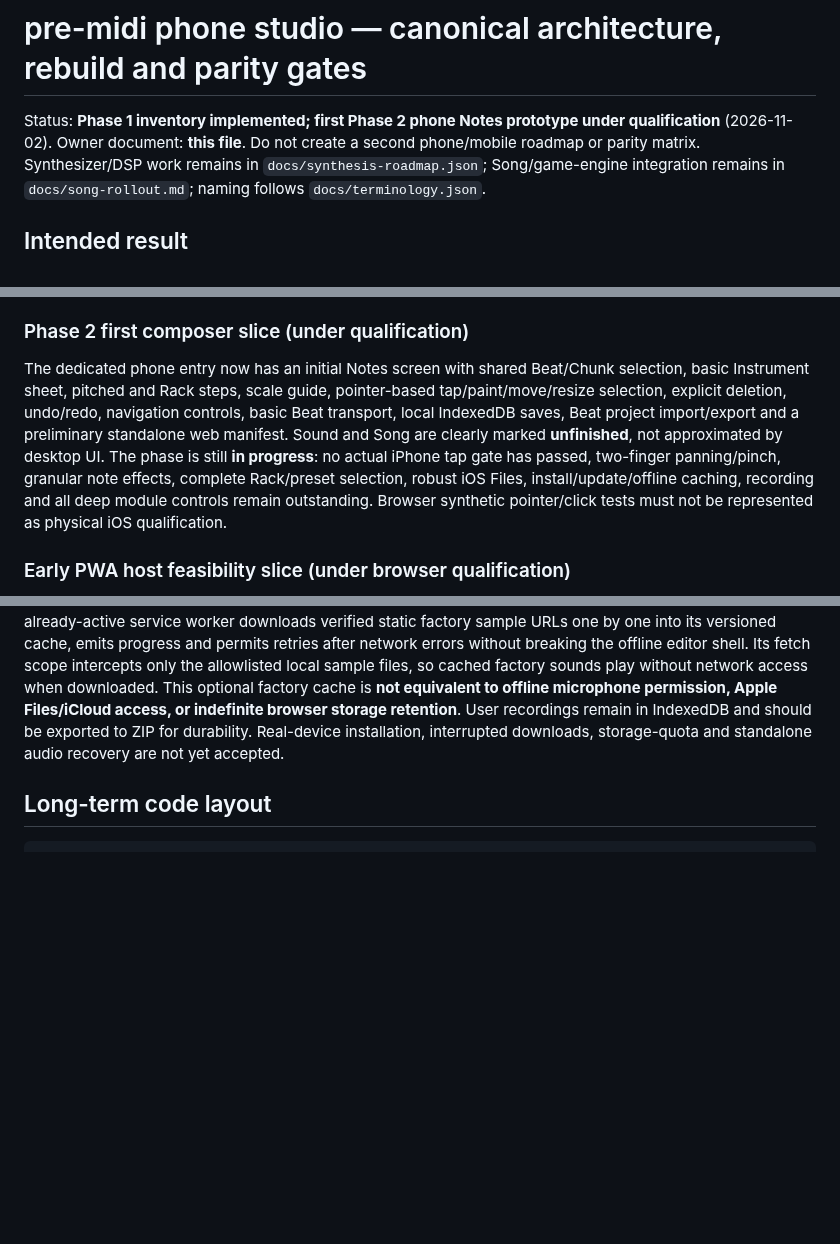
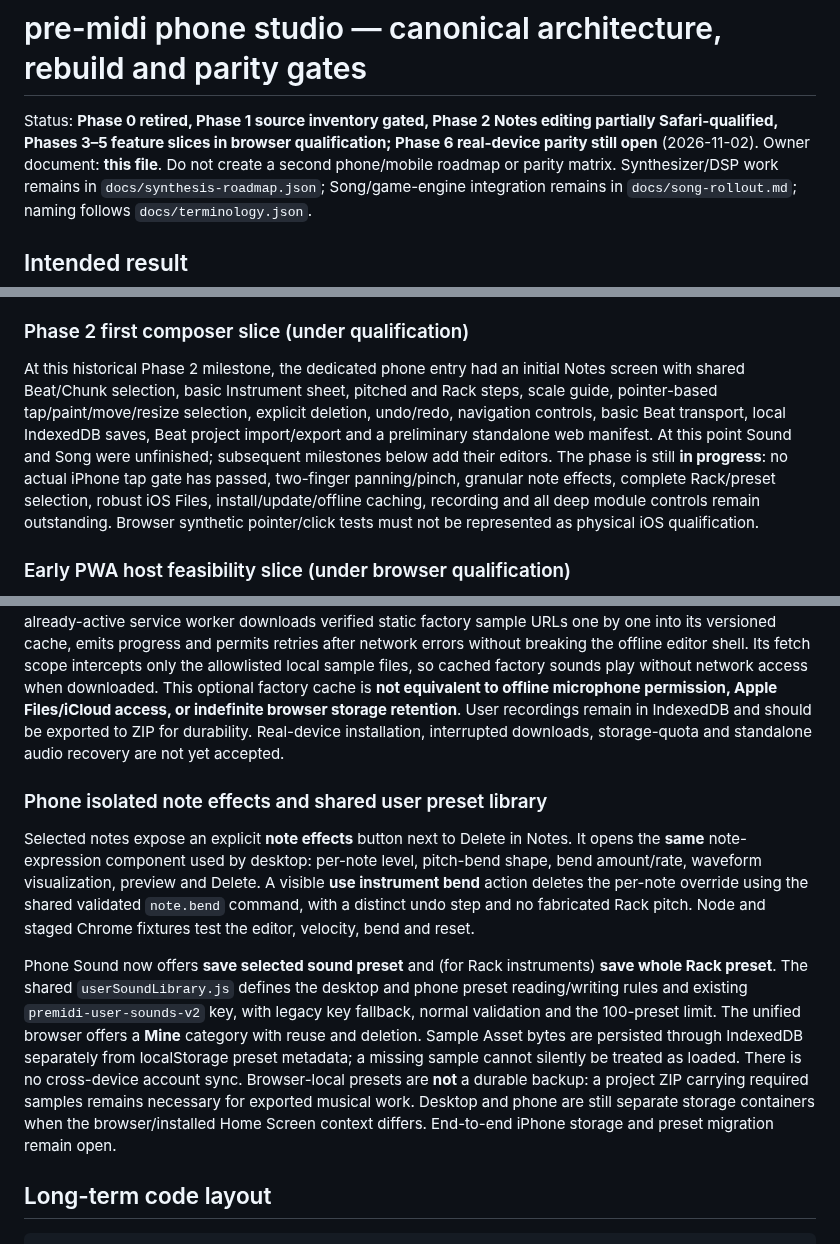
Before and after one commit to natanai/pre-midi, a Markdown page: docs/phone-studio.md, 3 parts joined by grey strips. Rendered like a GitHub page; blank space fills up the shorter version.

Commit message:
Qualify shared local preset and note effects scope, update canonical phone phase status

```diff
--- a/docs/phone-studio.md
+++ b/docs/phone-studio.md
@@ -1,6 +1,6 @@
 # pre-midi phone studio — canonical architecture, rebuild and parity gates
 
-Status: **Phase 1 inventory implemented; first Phase 2 phone Notes prototype under qualification** (2026-11-02).
+Status: **Phase 0 retired, Phase 1 source inventory gated, Phase 2 Notes editing partially Safari-qualified, Phases 3–5 feature slices in browser qualification; Phase 6 real-device parity still open** (2026-11-02).
 Owner document: **this file**. Do not create a second phone/mobile roadmap or parity matrix. Synthesizer/DSP work remains in `docs/synthesis-roadmap.json`; Song/game-engine integration remains in `docs/song-rollout.md`; naming follows `docs/terminology.json`.
 
 ## Intended result
@@ -57,7 +57,7 @@ A user-confirmed real Safari session successfully placed and deleted notes, drag
 
 ### Phase 2 first composer slice (under qualification)
 
-The dedicated phone entry now has an initial Notes screen with shared Beat/Chunk selection, basic Instrument sheet, pitched and Rack steps, scale guide, pointer-based tap/paint/move/resize selection, explicit deletion, undo/redo, navigation controls, basic Beat transport, local IndexedDB saves, Beat project import/export and a preliminary standalone web manifest. Sound and Song are clearly marked **unfinished**, not approximated by desktop UI. The phase is still **in progress**: no actual iPhone tap gate has passed, two-finger panning/pinch, granular note effects, complete Rack/preset selection, robust iOS Files, install/update/offline caching, recording and all deep module controls remain outstanding. Browser synthetic pointer/click tests must not be represented as physical iOS qualification.
+At this historical Phase 2 milestone, the dedicated phone entry had an initial Notes screen with shared Beat/Chunk selection, basic Instrument sheet, pitched and Rack steps, scale guide, pointer-based tap/paint/move/resize selection, explicit deletion, undo/redo, navigation controls, basic Beat transport, local IndexedDB saves, Beat project import/export and a preliminary standalone web manifest. At this point Sound and Song were unfinished; subsequent milestones below add their editors. The phase is still **in progress**: no actual iPhone tap gate has passed, two-finger panning/pinch, granular note effects, complete Rack/preset selection, robust iOS Files, install/update/offline caching, recording and all deep module controls remain outstanding. Browser synthetic pointer/click tests must not be represented as physical iOS qualification.
 
 ### Early PWA host feasibility slice (under browser qualification)
 
@@ -82,6 +82,12 @@ Phone **Record / import my sound** uses the same 44.1 kHz mono WAV encoder, pitc
 ### Phase 5 sampled audio offline opt-in
 
 GitHub Pages now stages a separate canonical factory-sample cache manifest generated from `SAMPLE_ASSETS` (not embedded in Beat or Song JSON). The initial service worker install remains **small and atomic**: editor HTML, CSS and all JS modules only. The phone Project menu offers **make factory sounds available offline**; the already-active service worker downloads verified static factory sample URLs one by one into its versioned cache, emits progress and permits retries after network errors without breaking the offline editor shell. Its fetch scope intercepts only the allowlisted local sample files, so cached factory sounds play without network access when downloaded. This optional factory cache is **not equivalent to offline microphone permission, Apple Files/iCloud access, or indefinite browser storage retention**. User recordings remain in IndexedDB and should be exported to ZIP for durability. Real-device installation, interrupted downloads, storage-quota and standalone audio recovery are not yet accepted.
+
+### Phone isolated note effects and shared user preset library
+
+Selected notes expose an explicit **note effects** button next to Delete in Notes. It opens the **same** note-expression component used by desktop: per-note level, pitch-bend shape, bend amount/rate, waveform visualization, preview and Delete. A visible **use instrument bend** action deletes the per-note override using the shared validated `note.bend` command, with a distinct undo step and no fabricated Rack pitch. Node and staged Chrome fixtures test the editor, velocity, bend and reset.
+
+Phone Sound now offers **save selected sound preset** and (for Rack instruments) **save whole Rack preset**. The shared `userSoundLibrary.js` defines the desktop and phone preset reading/writing rules and existing `premidi-user-sounds-v2` key, with legacy key fallback, normal validation and the 100-preset limit. The unified browser offers a **Mine** category with reuse and deletion. Sample Asset bytes are persisted through IndexedDB separately from localStorage preset metadata; a missing sample cannot silently be treated as loaded. There is no cross-device account sync. Browser-local presets are **not** a durable backup: a project ZIP carrying required samples remains necessary for exported musical work. Desktop and phone are still separate storage containers when the browser/installed Home Screen context differs. End-to-end iPhone storage and preset migration remain open.
 
 ## Long-term code layout
 
```
